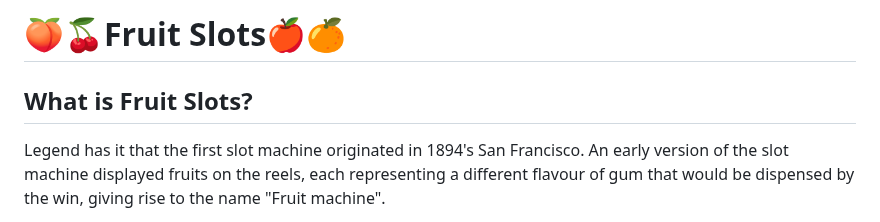
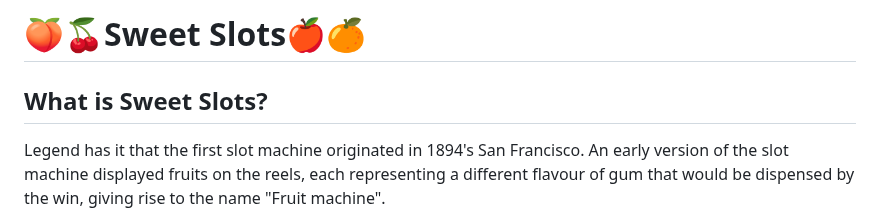
Before and after one commit to arisuki/FruitSlots, a Markdown page: README.md, the part around the change. Drawn GitHub-style.

Commit message:
Add files via upload
update readme

```diff
--- a/README.md
+++ b/README.md
@@ -1,6 +1,6 @@
-# 🍑🍒Fruit Slots🍎🍊
+# 🍑🍒Sweet Slots🍎🍊
 
-## What is Fruit Slots?
+## What is Sweet Slots?
 Legend has it that the first slot machine originated in 1894's San Francisco. An early version of the slot machine displayed fruits on the reels, each representing a different flavour of gum that would be dispensed by the win, giving rise to the name "Fruit machine".
 
 Although most machines are fully digital nowadays, many still include skeuomorphic elements such as a lever handle to pull or spinning slot visuals. Slot machines are the most popular way to gamble in the United States, despite having the lowest odds of any casino game. Perhaps this is due to its perceived simplicity as a game of luck rather than skill. To play, one must:
```
